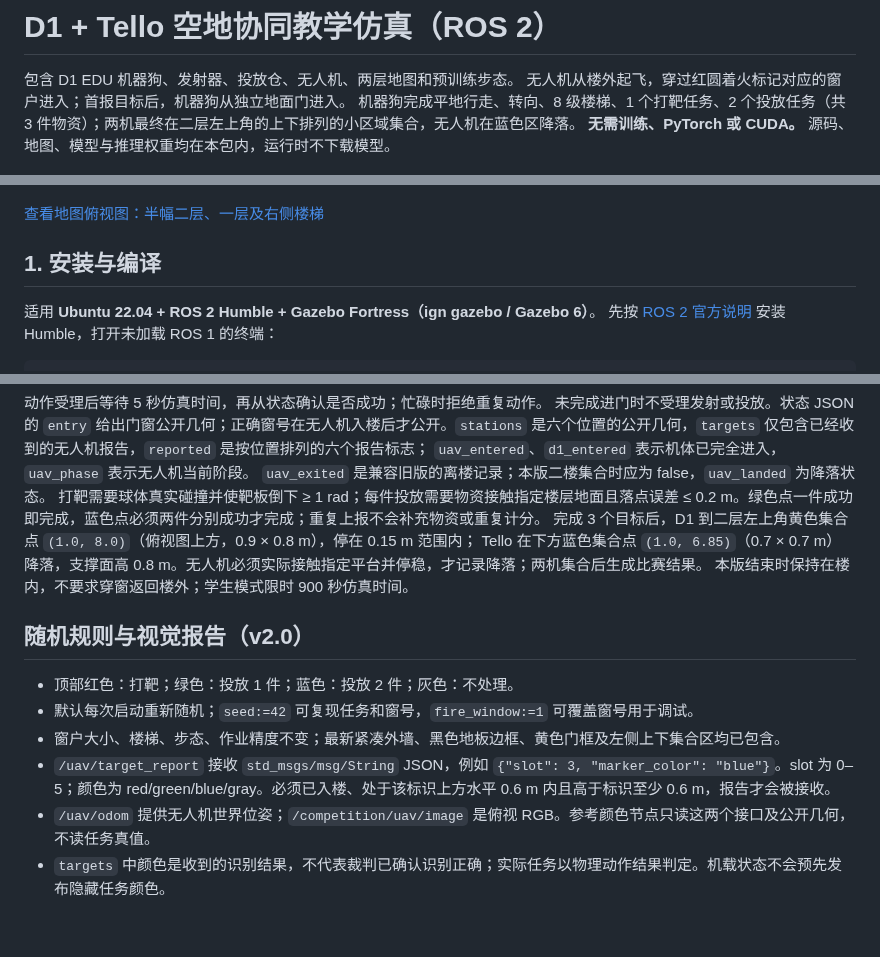
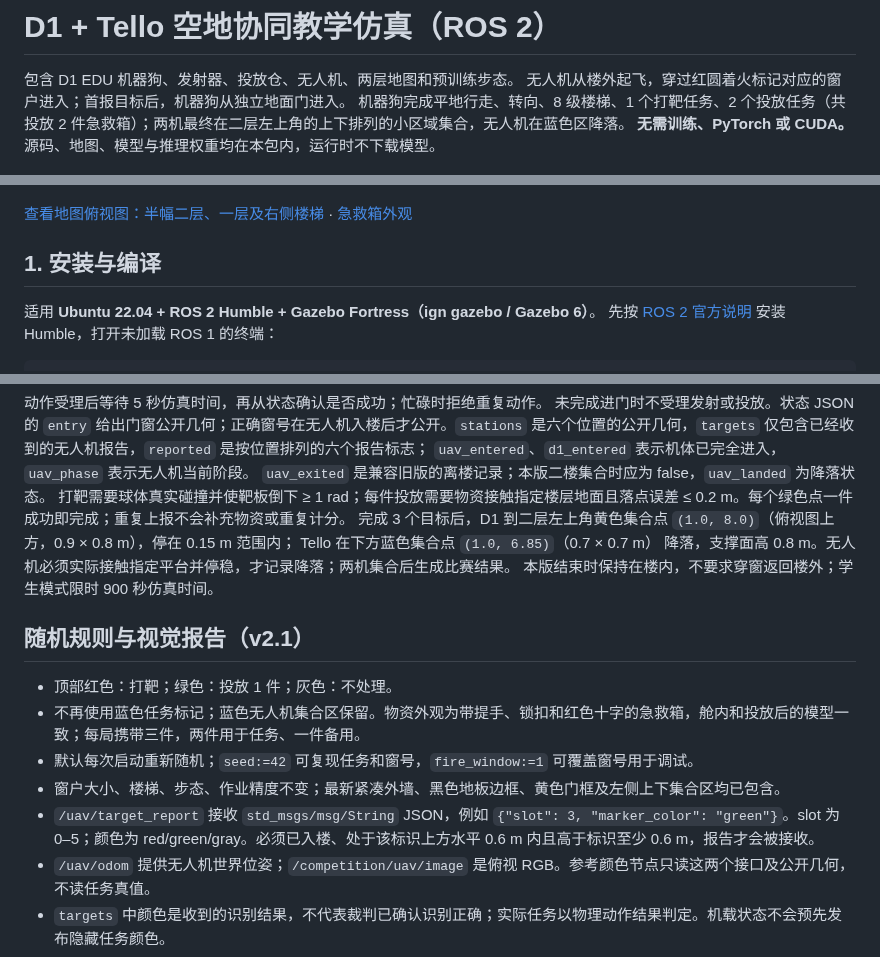
Before and after one commit to ppppplus/d1_tello_competition, a Markdown page: README.md, 3 parts joined by grey strips. Drawn GitHub-style; blank space fills up the shorter version.

Commit message:
Use one first-aid kit per green delivery target and remove blue tasks

```diff
--- a/README.md
+++ b/README.md
@@ -2,12 +2,12 @@
 
 包含 D1 EDU 机器狗、发射器、投放仓、无人机、两层地图和预训练步态。
 无人机从楼外起飞，穿过红圆着火标记对应的窗户进入；首报目标后，机器狗从独立地面门进入。
-机器狗完成平地行走、转向、8 级楼梯、1 个打靶任务、2 个投放任务（共 3 件物资）；两机最终在二层左上角的上下排列的小区域集合，无人机在蓝色区降落。
+机器狗完成平地行走、转向、8 级楼梯、1 个打靶任务、2 个投放任务（共投放 2 件急救箱）；两机最终在二层左上角的上下排列的小区域集合，无人机在蓝色区降落。
 **无需训练、PyTorch 或 CUDA。** 源码、地图、模型与推理权重均在本包内，运行时不下载模型。
 
 ![楼外入口：黄色门框与两排六扇小窗，红圆标出本轮着火窗](docs/entry_facade.png)
 
-[查看地图俯视图：半幅二层、一层及右侧楼梯](docs/map_top.png)
+[查看地图俯视图：半幅二层、一层及右侧楼梯](docs/map_top.png) · [急救箱外观](docs/medical_kit_closeup.png)
 
 ## 1. 安装与编译
 
@@ -125,18 +125,19 @@ ros2 topic echo /competition/state
 未完成进门时不受理发射或投放。状态 JSON 的 `entry` 给出门窗公开几何；正确窗号在无人机入楼后才公开。`stations` 是六个位置的公开几何，`targets` 仅包含已经收到的无人机报告，`reported` 是按位置排列的六个报告标志；
 `uav_entered`、`d1_entered` 表示机体已完全进入，`uav_phase` 表示无人机当前阶段。
 `uav_exited` 是兼容旧版的离楼记录；本版二楼集合时应为 false，`uav_landed` 为降落状态。
-打靶需要球体真实碰撞并使靶板倒下 ≥ 1 rad；每件投放需要物资接触指定楼层地面且落点误差 ≤ 0.2 m。绿色点一件成功即完成，蓝色点必须两件分别成功才完成；重复上报不会补充物资或重复计分。
+打靶需要球体真实碰撞并使靶板倒下 ≥ 1 rad；每件投放需要物资接触指定楼层地面且落点误差 ≤ 0.2 m。每个绿色点一件成功即完成；重复上报不会补充物资或重复计分。
 完成 3 个目标后，D1 到二层左上角黄色集合点 `(1.0, 8.0)`（俯视图上方，0.9 × 0.8 m），停在 0.15 m 范围内；
 Tello 在下方蓝色集合点 `(1.0, 6.85)`（0.7 × 0.7 m） 降落，支撑面高 0.8 m。无人机必须实际接触指定平台并停稳，才记录降落；两机集合后生成比赛结果。
 本版结束时保持在楼内，不要求穿窗返回楼外；学生模式限时 900 秒仿真时间。
 
 
-## 随机规则与视觉报告（v2.0）
+## 随机规则与视觉报告（v2.1）
 
-- 顶部红色：打靶；绿色：投放 1 件；蓝色：投放 2 件；灰色：不处理。
+- 顶部红色：打靶；绿色：投放 1 件；灰色：不处理。
+- 不再使用蓝色任务标记；蓝色无人机集合区保留。物资外观为带提手、锁扣和红色十字的急救箱，舱内和投放后的模型一致；每局携带三件，两件用于任务、一件备用。
 - 默认每次启动重新随机；`seed:=42` 可复现任务和窗号，`fire_window:=1` 可覆盖窗号用于调试。
 - 窗户大小、楼梯、步态、作业精度不变；最新紧凑外墙、黑色地板边框、黄色门框及左侧上下集合区均已包含。
-- `/uav/target_report` 接收 `std_msgs/msg/String` JSON，例如 `{"slot": 3, "marker_color": "blue"}`。slot 为 0–5；颜色为 red/green/blue/gray。必须已入楼、处于该标识上方水平 0.6 m 内且高于标识至少 0.6 m，报告才会被接收。
+- `/uav/target_report` 接收 `std_msgs/msg/String` JSON，例如 `{"slot": 3, "marker_color": "green"}`。slot 为 0–5；颜色为 red/green/gray。必须已入楼、处于该标识上方水平 0.6 m 内且高于标识至少 0.6 m，报告才会被接收。
 - `/uav/odom` 提供无人机世界位姿；`/competition/uav/image` 是俯视 RGB。参考颜色节点只读这两个接口及公开几何，不读任务真值。
 - `targets` 中颜色是收到的识别结果，不代表裁判已确认识别正确；实际任务以物理动作结果判定。机载状态不会预先发布隐藏任务颜色。
 
```
Also changed, not shown: other parts of README.md (+3 -3 lines), THIRD_PARTY.md (+2 -0 lines), docs/MAP_VALIDATION.md (+16 -35 lines), docs/map_top.png, docs/medical_kit_closeup.png (added), 7 other files.
